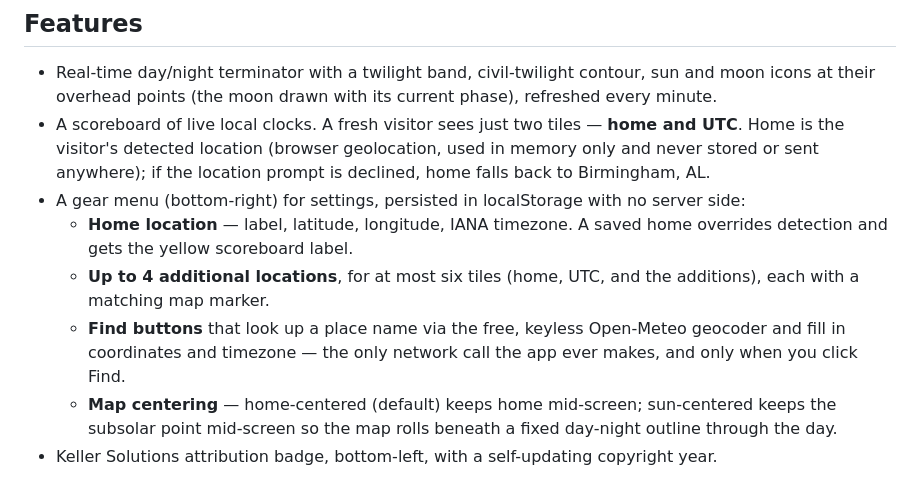
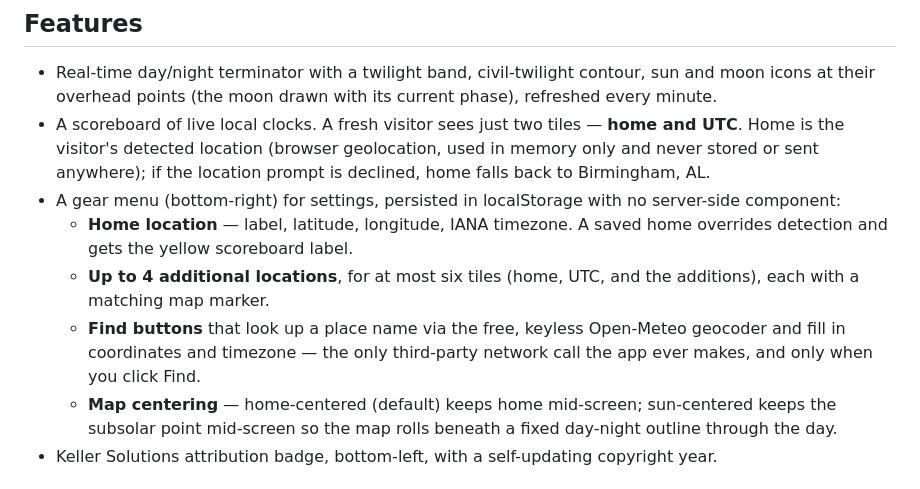
Before and after one commit to evanrkeller/chronomap, a Markdown page: README.md, the part around the change. Drawn GitHub-style.

Commit message:
docs: server-side phrasing and third-party network-call precision
Refs #40

Co-Authored-By: Claude Fable 5 <noreply@anthropic.com>

```diff
--- a/README.md
+++ b/README.md
@@ -18,14 +18,15 @@ kiosk mode on a Raspberry Pi 3 at 1920×1080.
   anywhere); if the location prompt is declined, home falls back to
   Birmingham, AL.
 - A gear menu (bottom-right) for settings, persisted in localStorage
-  with no server side:
+  with no server-side component:
   - **Home location** — label, latitude, longitude, IANA timezone. A
     saved home overrides detection and gets the yellow scoreboard label.
   - **Up to 4 additional locations**, for at most six tiles (home, UTC,
     and the additions), each with a matching map marker.
   - **Find buttons** that look up a place name via the free, keyless
     Open-Meteo geocoder and fill in coordinates and timezone — the only
-    network call the app ever makes, and only when you click Find.
+    third-party network call the app ever makes, and only when you
+    click Find.
   - **Map centering** — home-centered (default) keeps home mid-screen;
     sun-centered keeps the subsolar point mid-screen so the map rolls
     beneath a fixed day-night outline through the day.
```
